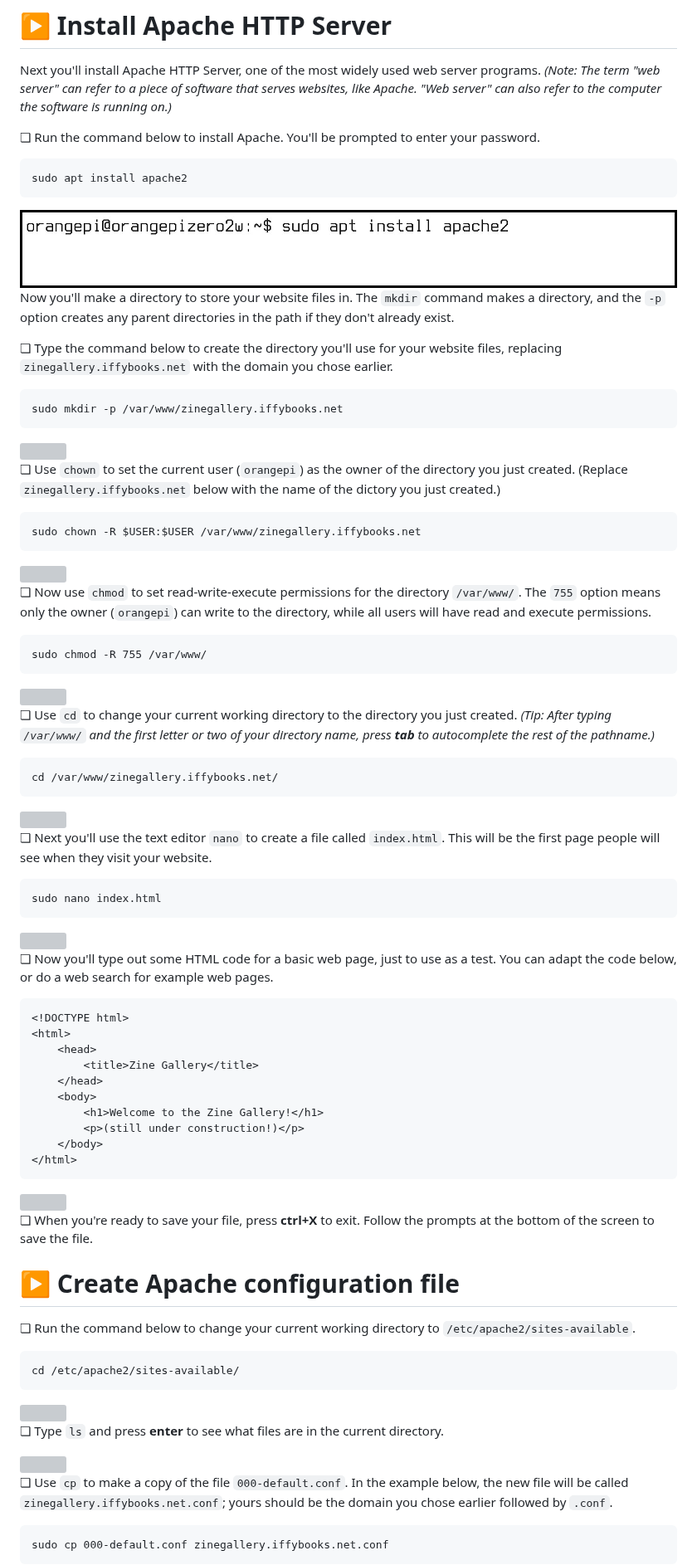
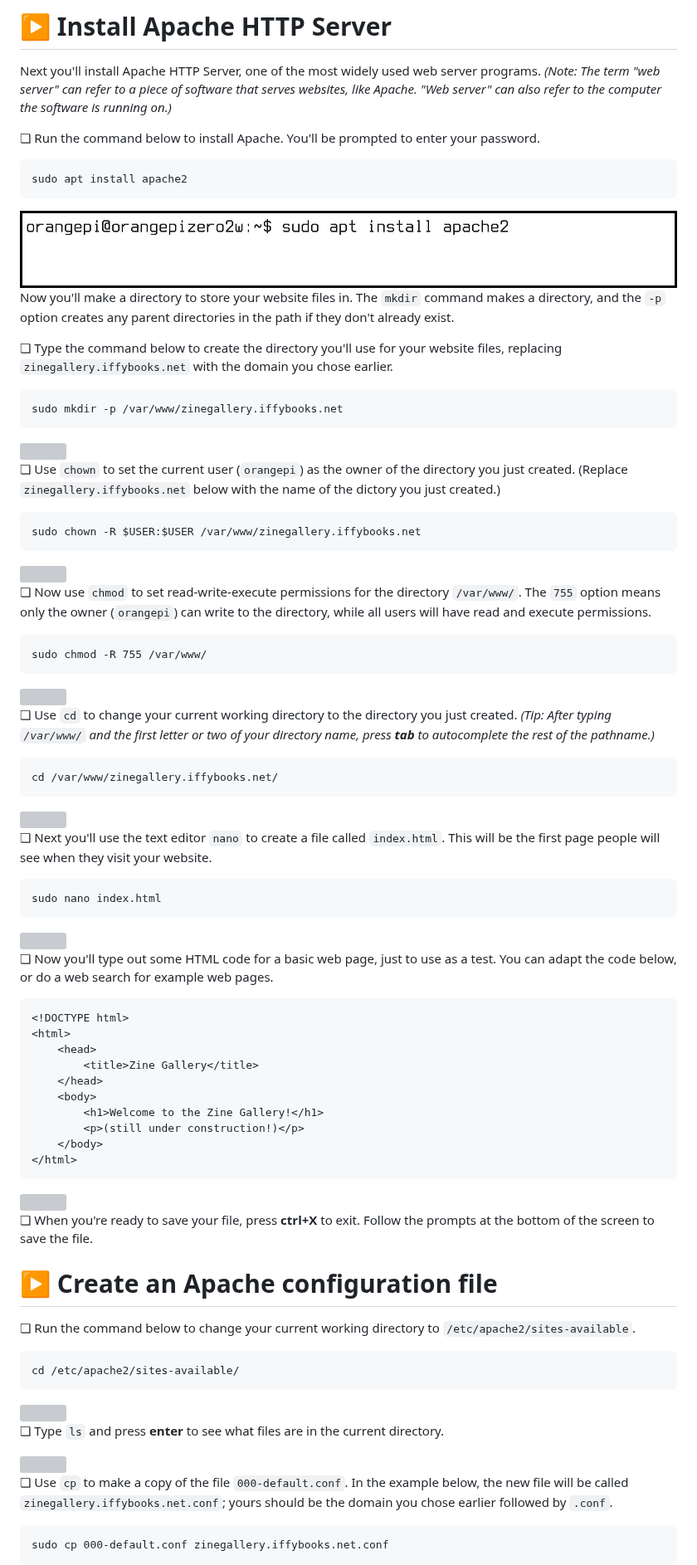
Before and after one commit to iffybooks/host-a-website-at-home, a Markdown page: README.md, the part around one of its changes. Shown at 83% size. Rendered like a GitHub page; grey boxes are pictures that could not be loaded.

Commit message:
Small edits, flowing text and images

````diff
--- a/README.md
+++ b/README.md
@@ -359,7 +361,7 @@ Next you'll install Apache HTTP Server, one of the most widely used web server p
 sudo apt install apache2
 ```
 
-<img src="images/vlcsnap-2024-05-04-18h19m14s181_border.png" />
+<img src="images/vlcsnap-2024-05-04-18h19m14s181_border.png" data-align="center" />
 
 Now you'll make a directory to store your website files in. The `mkdir` command makes a directory, and the `-p` option creates any parent directories in the path if they don't already exist.
 
@@ -422,7 +424,7 @@ sudo nano index.html
 
 ❏ When you're ready to save your file, press **ctrl+X** to exit. Follow the prompts at the bottom of the screen to save the file.
 
-# ▶ Create Apache configuration file
+# ▶ Create an Apache configuration file
 
 ❏ Run the command below to change your current working directory to `/etc/apache2/sites-available`.
 
````
Also changed, not shown: other parts of README.md (+93 -91 lines).
